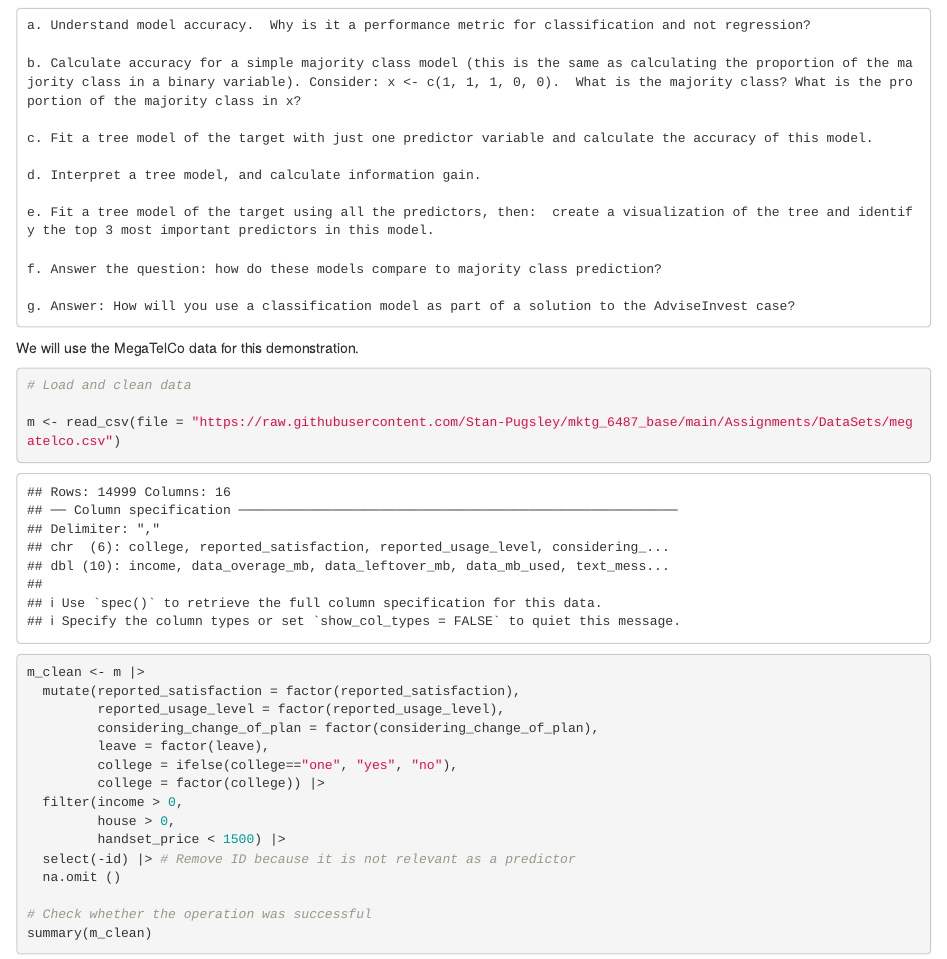
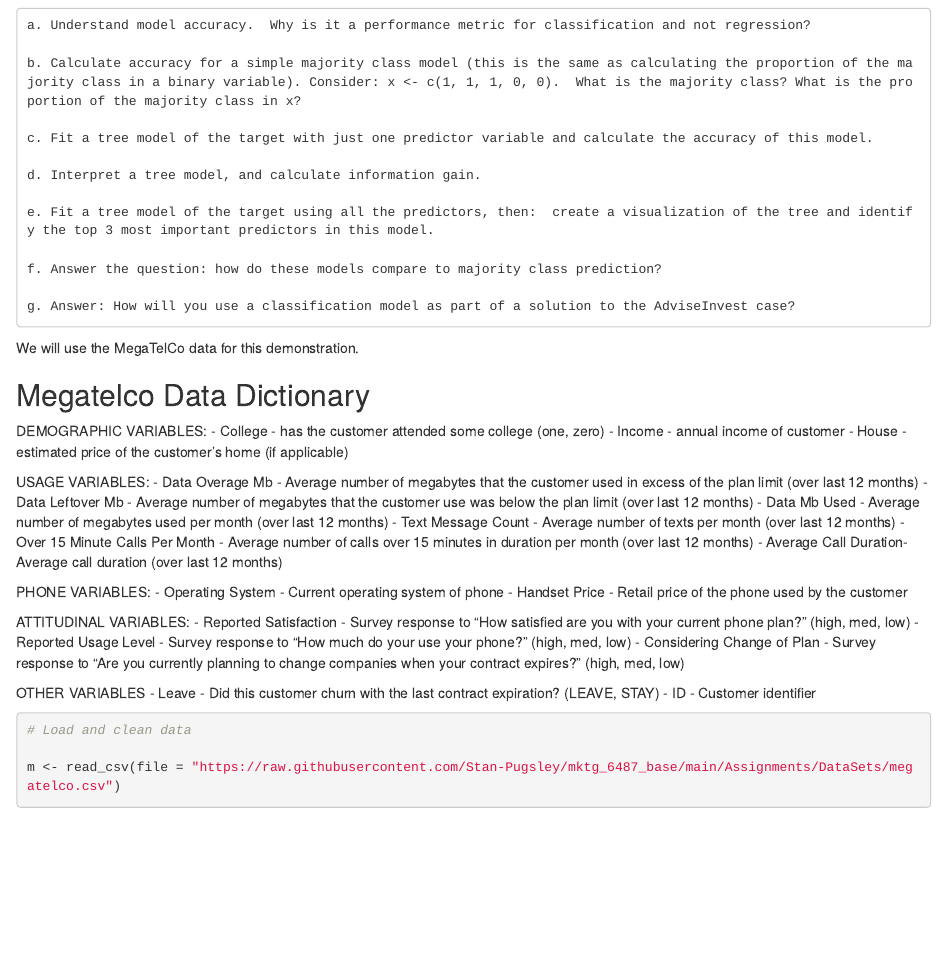
Before and after one commit to Stan-Pugsley/mktg_6487_base, an R Markdown document (Assignments/Scripts/class4_script.Rmd): the page in a window 1100 px wide, from 150 px down. Rendered offline with R 4.5, knitr and Pandoc, with nearby package versions; code that draws random numbers runs with fixed seeds of ours; some code elsewhere in the file could not run offline.

Commit message:
add data dictionary

````diff
--- a/Assignments/Scripts/class4_script.Rmd
+++ b/Assignments/Scripts/class4_script.Rmd
@@ -30,6 +30,36 @@
     g. Answer: How will you use a classification model as part of a solution to the AdviseInvest case?
 
 We will use the MegaTelCo data for this demonstration.
+
+
+## Megatelco Data Dictionary
+
+ DEMOGRAPHIC VARIABLES:
+ - College - has the customer attended some college (one, zero)
+ - Income - annual income of customer
+ - House - estimated price of the customer's home (if applicable)
+
+ USAGE VARIABLES:
+ - Data Overage Mb - Average number of megabytes that the customer used in excess of the plan limit (over last 12 months)
+ - Data Leftover Mb - Average number of megabytes that the customer use was below the plan limit (over last 12 months)
+ - Data Mb Used - Average number of megabytes used per month (over last 12 months)
+ - Text Message Count - Average number of texts per month (over last 12 months)
+ - Over 15 Minute Calls Per Month - Average number of calls over 15 minutes in duration per month (over last 12 months)
+ - Average Call Duration- Average call duration (over last 12 months)
+
+PHONE VARIABLES:
+ - Operating System - Current operating system of phone
+ - Handset Price - Retail price of the phone used by the customer
+
+ATTITUDINAL VARIABLES:
+ - Reported Satisfaction - Survey response to "How satisfied are you with your current phone plan?" (high, med, low)
+ - Reported Usage Level - Survey response to "How much do your use your phone?" (high, med, low)
+ - Considering Change of Plan - Survey response to "Are you currently planning to change companies when your contract expires?" (high, med, low)
+
+OTHER VARIABLES
+ - Leave - Did this customer churn with the last contract expiration? (LEAVE, STAY)
+ - ID - Customer identifier
+
 
 ```{r}
 # Load and clean data
````
Also changed, not shown: Assignments/Scripts/class2_script.R (+24 -6 lines), Assignments/Scripts/class3_script.R (+30 -0 lines), Assignments/Scripts/class5_script.Rmd (+28 -0 lines).
